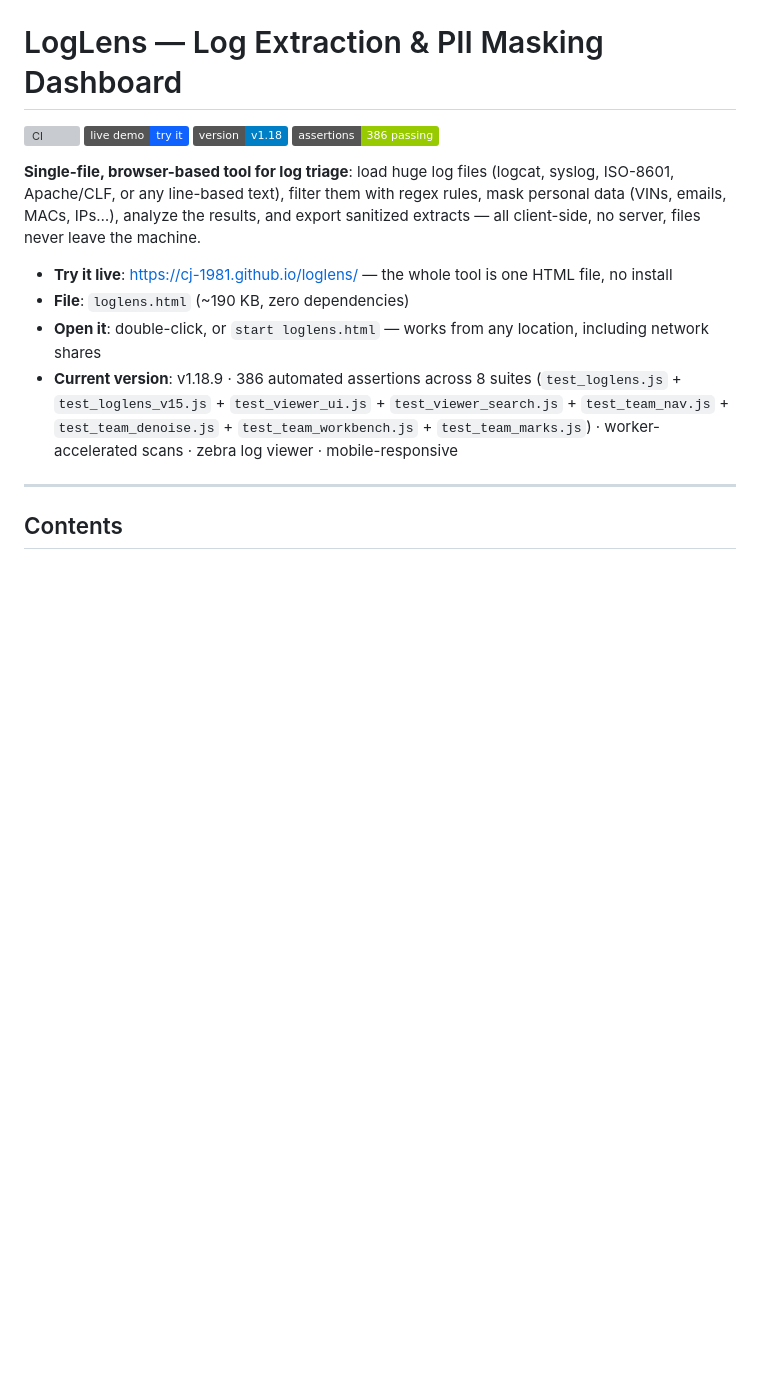
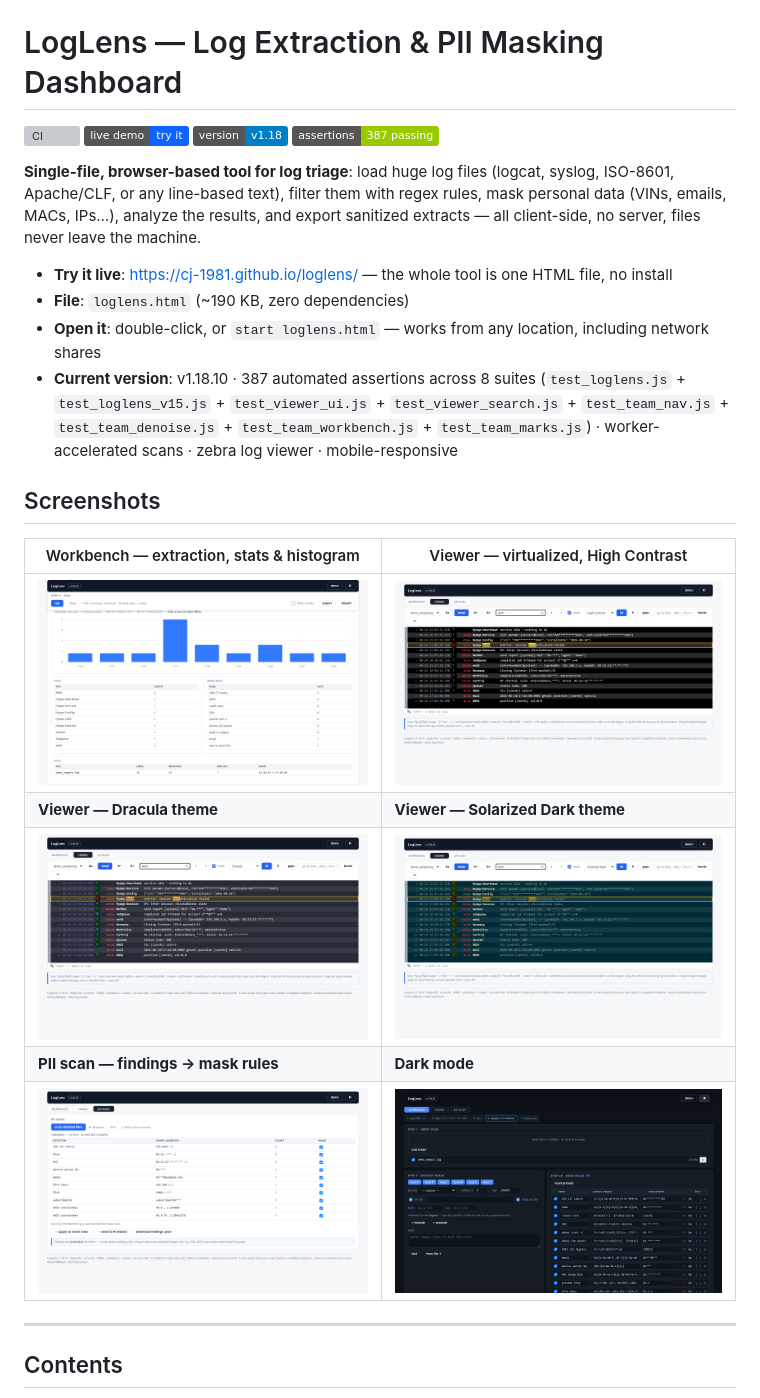
Before and after one commit to CJ-1981/loglens, a Markdown page: README.md, the part around the change printed below. GitHub-like rendering; pictures changed too: docs/screenshots/pii-scan.png (added), docs/screenshots/viewer-dracula.png (added), docs/screenshots/viewer-hc.png (added); badges without logos; blank space fills up the shorter version; grey boxes are pictures that could not be loaded.

Commit message:
docs: README screenshots (workbench, viewer themes, pii scan, dark mode)

```diff
--- a/README.md
+++ b/README.md
@@ -3,14 +3,24 @@
 [![CI](https://github.com/CJ-1981/loglens/actions/workflows/ci.yml/badge.svg)](https://github.com/CJ-1981/loglens/actions/workflows/ci.yml)
 [![Live demo](https://img.shields.io/badge/live%20demo-try%20it-0f62fe)](https://cj-1981.github.io/loglens/)
 ![version](https://img.shields.io/badge/version-v1.18-blue)
-![tests](https://img.shields.io/badge/assertions-386%20passing-green)
+![tests](https://img.shields.io/badge/assertions-387%20passing-green)
 
 **Single-file, browser-based tool for log triage**: load huge log files (logcat, syslog, ISO-8601, Apache/CLF, or any line-based text), filter them with regex rules, mask personal data (VINs, emails, MACs, IPs…), analyze the results, and export sanitized extracts — all client-side, no server, files never leave the machine.
 
 - **Try it live**: https://cj-1981.github.io/loglens/ — the whole tool is one HTML file, no install
 - **File**: `loglens.html` (~190 KB, zero dependencies)
 - **Open it**: double-click, or `start loglens.html` — works from any location, including network shares
-- **Current version**: v1.18.9 · 386 automated assertions across 8 suites (`test_loglens.js` + `test_loglens_v15.js` + `test_viewer_ui.js` + `test_viewer_search.js` + `test_team_nav.js` + `test_team_denoise.js` + `test_team_workbench.js` + `test_team_marks.js`) · worker-accelerated scans · zebra log viewer · mobile-responsive
+- **Current version**: v1.18.10 · 387 automated assertions across 8 suites (`test_loglens.js` + `test_loglens_v15.js` + `test_viewer_ui.js` + `test_viewer_search.js` + `test_team_nav.js` + `test_team_denoise.js` + `test_team_workbench.js` + `test_team_marks.js`) · worker-accelerated scans · zebra log viewer · mobile-responsive
+
+## Screenshots
+
+| Workbench — extraction, stats & histogram | Viewer — virtualized, High Contrast |
+| --- | --- |
+| ![Workbench](docs/screenshots/workbench-light.png) | ![Viewer — High Contrast](docs/screenshots/viewer-hc.png) |
+| **Viewer — Dracula theme** | **Viewer — Solarized Dark theme** |
+| ![Viewer — Dracula](docs/screenshots/viewer-dracula.png) | ![Viewer — Solarized](docs/screenshots/viewer-solarized.png) |
+| **PII scan — findings → mask rules** | **Dark mode** |
+| ![PII scan](docs/screenshots/pii-scan.png) | ![Dark mode](docs/screenshots/workbench-dark.png) |
 
 ---
 
```
Also changed, not shown: other parts of README.md (+2 -1 lines), 1 other file.
